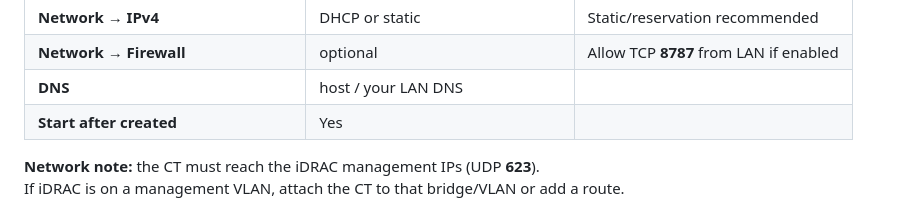
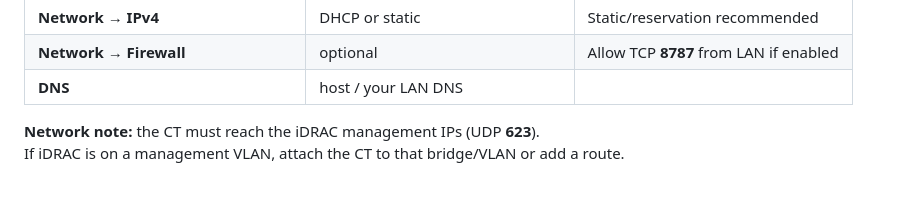
Before and after one commit to stefpeerlings/idrac-cool, a Markdown page: README.md, the part around the change. Drawn GitHub-style.

Commit message:
Drop Start after created from LXC Create CT table.

```diff
--- a/README.md
+++ b/README.md
@@ -171,7 +171,6 @@ In the Proxmox UI: **Create CT**
 | **Network → IPv4** | DHCP or static | Static/reservation recommended |
 | **Network → Firewall** | optional | Allow TCP **8787** from LAN if enabled |
 | **DNS** | host / your LAN DNS | |
-| **Start after created** | Yes | |
 
 **Network note:** the CT must reach the iDRAC management IPs (UDP **623**).
 If iDRAC is on a management VLAN, attach the CT to that bridge/VLAN or add a route.
```
